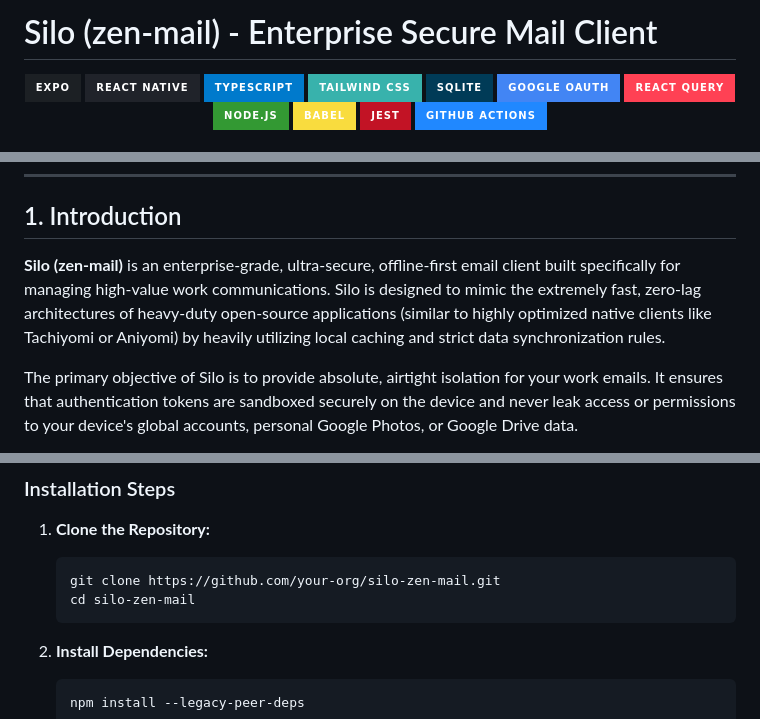
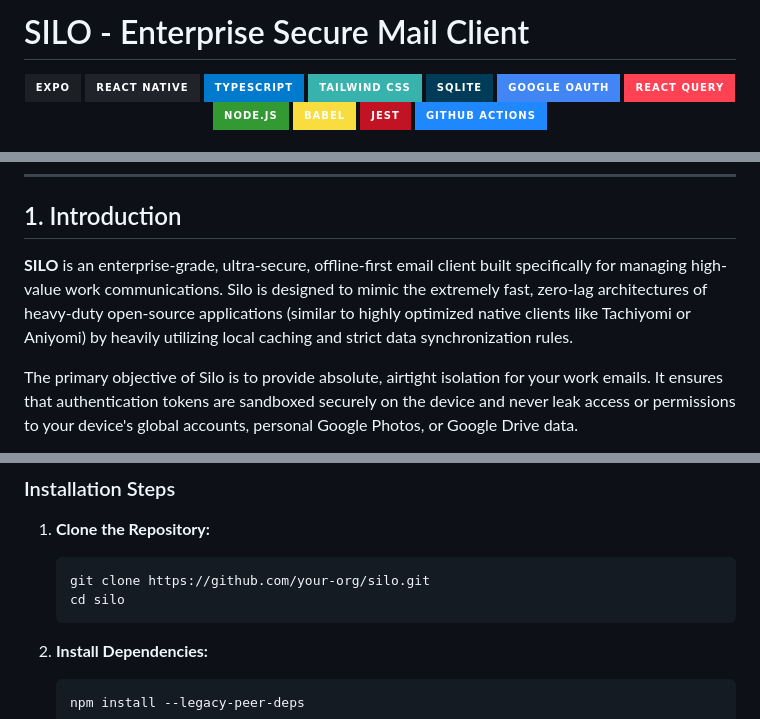
Before and after one commit to ChitkulLakshya/Silo, a Markdown page: README.md, 3 parts joined by grey strips. Rendered like a GitHub page; badges without logos.

Commit message:
docs: rename zen to SILO

````diff
--- a/README.md
+++ b/README.md
@@ -1,4 +1,4 @@
-# Silo (zen-mail) - Enterprise Secure Mail Client
+# SILO - Enterprise Secure Mail Client
 
 <p align="center">
   <img src="https://img.shields.io/badge/Expo-1C2024?style=for-the-badge&logo=expo&logoColor=white" alt="Expo" />
@@ -44,7 +44,7 @@
 
 ## 1. Introduction
 
-**Silo (zen-mail)** is an enterprise-grade, ultra-secure, offline-first email client built specifically for managing high-value work communications. Silo is designed to mimic the extremely fast, zero-lag architectures of heavy-duty open-source applications (similar to highly optimized native clients like Tachiyomi or Aniyomi) by heavily utilizing local caching and strict data synchronization rules.
+**SILO** is an enterprise-grade, ultra-secure, offline-first email client built specifically for managing high-value work communications. Silo is designed to mimic the extremely fast, zero-lag architectures of heavy-duty open-source applications (similar to highly optimized native clients like Tachiyomi or Aniyomi) by heavily utilizing local caching and strict data synchronization rules.
 
 The primary objective of Silo is to provide absolute, airtight isolation for your work emails. It ensures that authentication tokens are sandboxed securely on the device and never leak access or permissions to your device's global accounts, personal Google Photos, or Google Drive data.
 
@@ -148,8 +148,8 @@ Follow these precise steps to get Silo compiling and running locally on your dev
 
 1.  **Clone the Repository:**
     ```bash
-    git clone https://github.com/your-org/silo-zen-mail.git
-    cd silo-zen-mail
+    git clone https://github.com/your-org/silo.git
+    cd silo
     ```
 
 2.  **Install Dependencies:**
````
